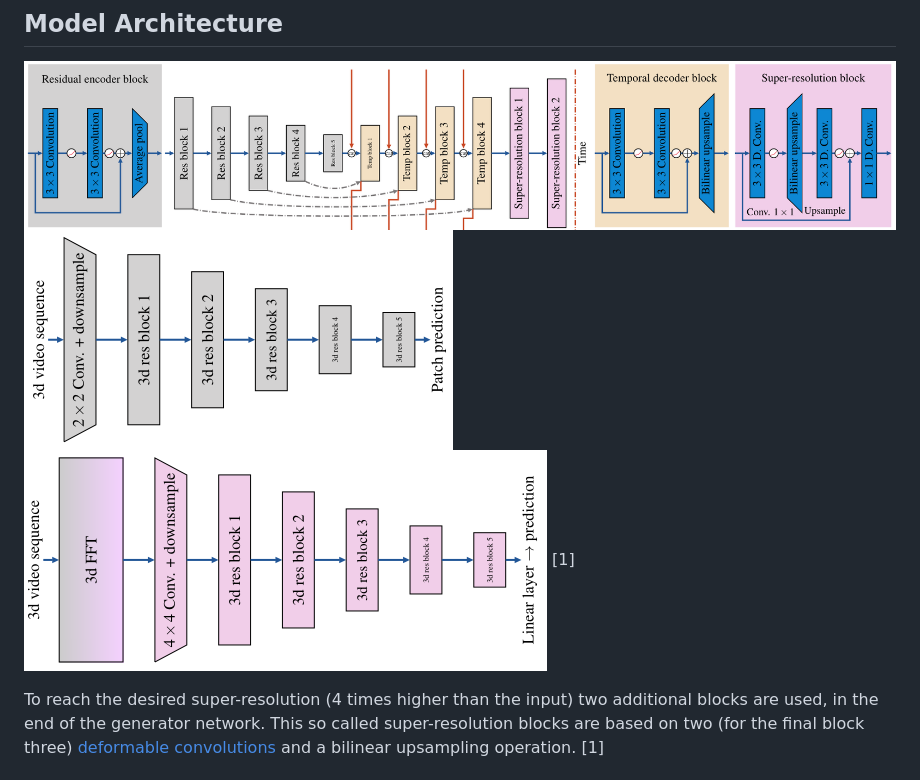
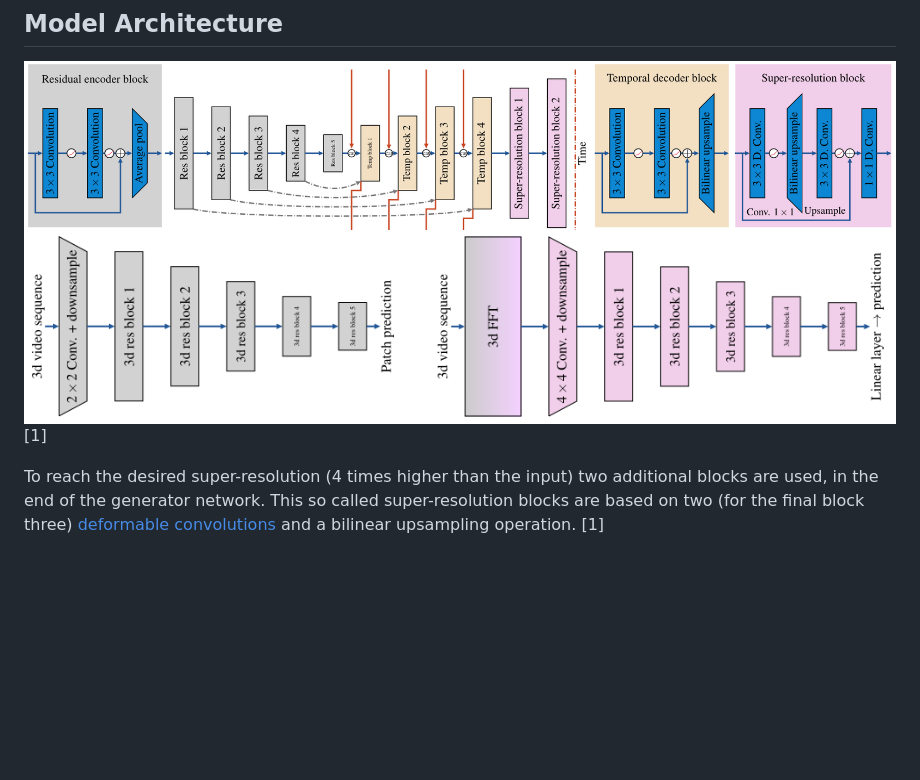
Before and after one commit to ChristophReich1996/DeepFoveaPP_for_Video_Reconstruction_and_Super_Resolution, a Markdown page: README.md, the part around the change. Rendered like a GitHub page; pictures changed too: images/discriminator.png, images/discriminators.png (added); blank space fills up the shorter version.

Commit message:
Update images and README.md

```diff
--- a/README.md
+++ b/README.md
@@ -15,8 +15,7 @@ This Neural Network Performs Foveated Rendering [Paper Summary](https://www.yout
 
 ## Model Architecture
 ![reconstructionmodel](images/reconstruction_model.png)
-![discriminator](images/discriminator.png)
-![fftdiscriminator](images/fft_discriminator.png)
+![discriminators](images/discriminators.png)
 [1]
 
 To reach the desired super-resolution (4 times higher than the input) two additional blocks are used, in the end of the
```
